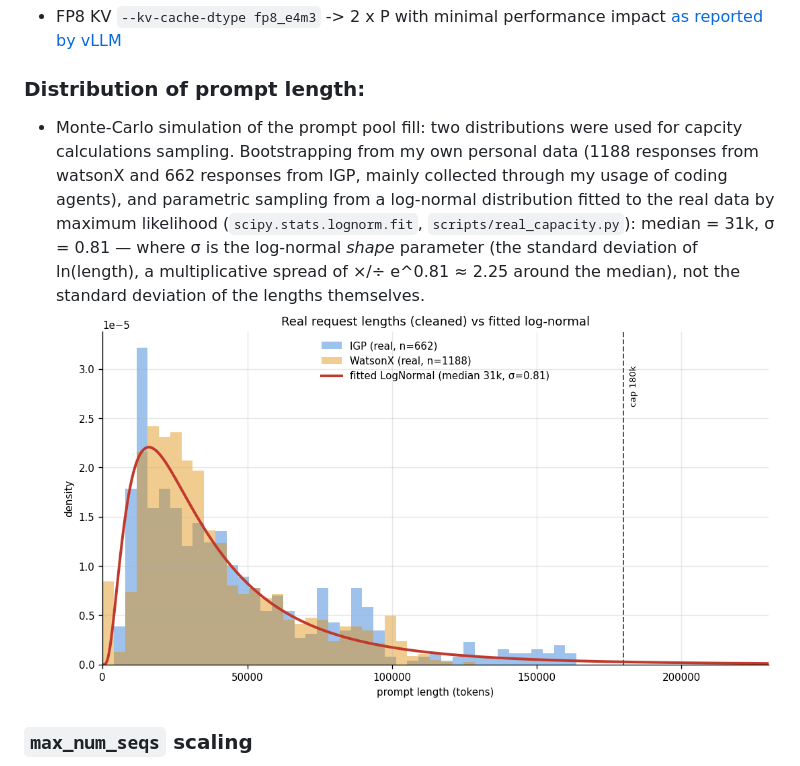
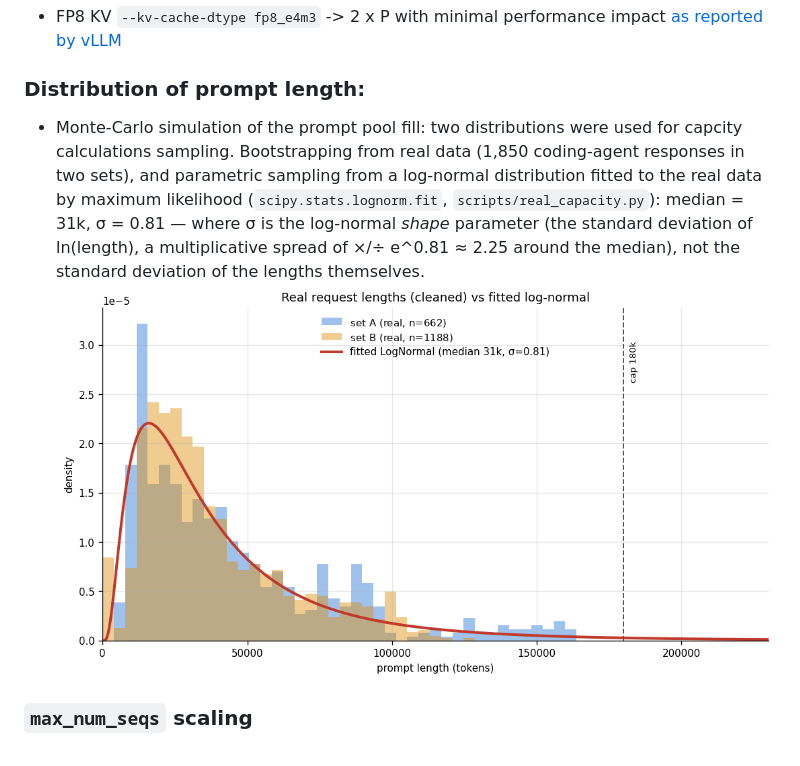
Before and after one commit to T0mSIlver/working-set, a Markdown page: docs/writeup.md, the part around the change. GitHub-like rendering; pictures changed too: figures/real_dist_fit.png.

```diff
--- a/docs/writeup.md
+++ b/docs/writeup.md
@@ -51,7 +51,7 @@
 - FP8 KV `--kv-cache-dtype fp8_e4m3` -> 2 x P with minimal performance impact [as reported by vLLM](https://vllm.ai/blog/2026-04-22-fp8-kvcache)
 
 ### **Distribution of prompt length:**
-- Monte-Carlo simulation of the prompt pool fill: two distributions were used for capcity calculations sampling. Bootstrapping from my own personal data (1188 responses from watsonX and 662 responses from IGP, mainly collected through my usage of coding agents), and parametric sampling from a log-normal distribution fitted to the real data by maximum likelihood (`scipy.stats.lognorm.fit`, `scripts/real_capacity.py`): median = 31k, σ = 0.81 — where σ is the log-normal *shape* parameter (the standard deviation of ln(length), a multiplicative spread of ×/÷ e^0.81 ≈ 2.25 around the median), not the standard deviation of the lengths themselves.
+- Monte-Carlo simulation of the prompt pool fill: two distributions were used for capcity calculations sampling. Bootstrapping from real data (1,850 coding-agent responses in two sets), and parametric sampling from a log-normal distribution fitted to the real data by maximum likelihood (`scipy.stats.lognorm.fit`, `scripts/real_capacity.py`): median = 31k, σ = 0.81 — where σ is the log-normal *shape* parameter (the standard deviation of ln(length), a multiplicative spread of ×/÷ e^0.81 ≈ 2.25 around the median), not the standard deviation of the lengths themselves.
 ![Distribution](../figures/real_dist_fit.png)
 
 ### **`max_num_seqs` scaling**
```
Also changed, not shown: data/README.md (+2 -6 lines), 3 other files.
